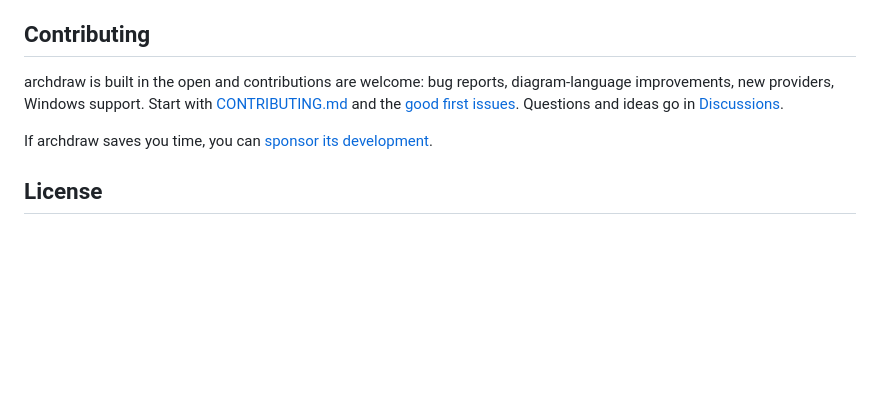
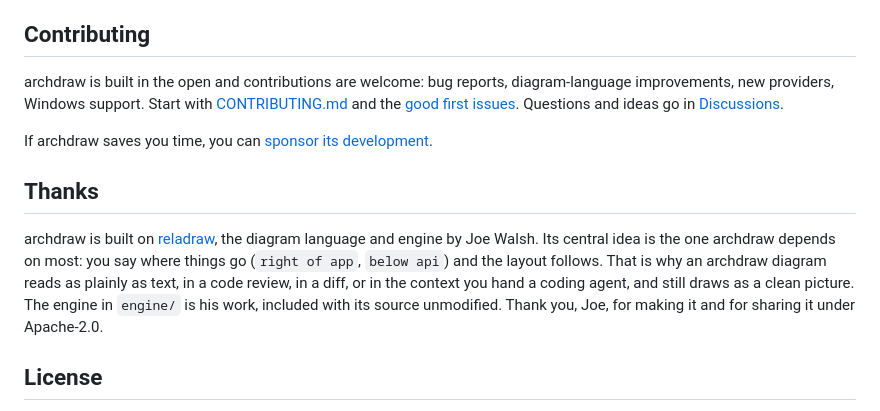
Before and after one commit to safiware/archdraw, a Markdown page: README.md, the part around the change. Rendered like a GitHub page; blank space fills up the shorter version.

Commit message:
README: thank reladraw and Joe Walsh
Signed-off-by: Banna <banna@archdraw.dev>
Agent: Banna

```diff
--- a/README.md
+++ b/README.md
@@ -63,6 +63,10 @@ archdraw is built in the open and contributions are welcome: bug reports, diagra
 
 If archdraw saves you time, you can [sponsor its development](https://github.com/sponsors/safiware).
 
+## Thanks
+
+archdraw is built on [reladraw](https://github.com/reladraw/reladraw), the diagram language and engine by Joe Walsh. Its central idea is the one archdraw depends on most: you say where things go (`right of app`, `below api`) and the layout follows. That is why an archdraw diagram reads as plainly as text, in a code review, in a diff, or in the context you hand a coding agent, and still draws as a clean picture. The engine in `engine/` is his work, included with its source unmodified. Thank you, Joe, for making it and for sharing it under Apache-2.0.
+
 ## License
 
 archdraw is licensed under the [Apache License 2.0](LICENSE). Its diagram engine in `engine/` is [reladraw](https://github.com/reladraw/reladraw) by Joe Walsh, also Apache-2.0; see [NOTICE](NOTICE). "archdraw" is a name of Safiware; see [TRADEMARKS.md](TRADEMARKS.md).
```
